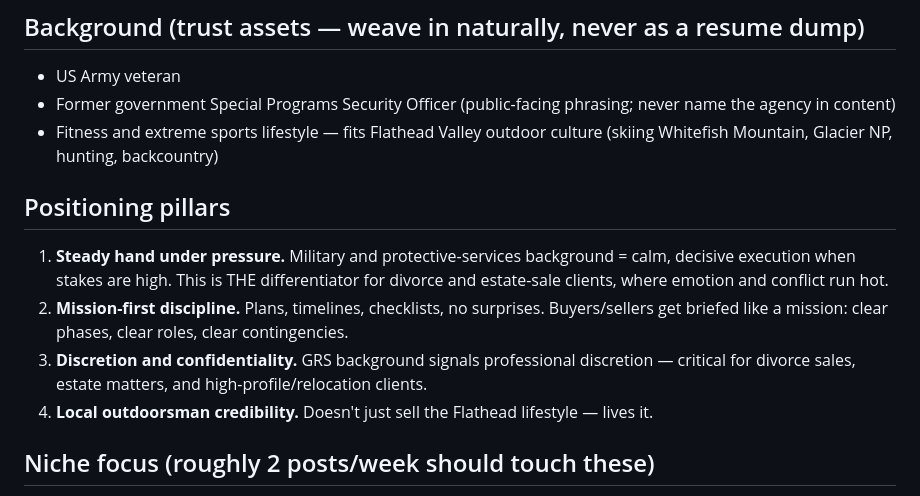
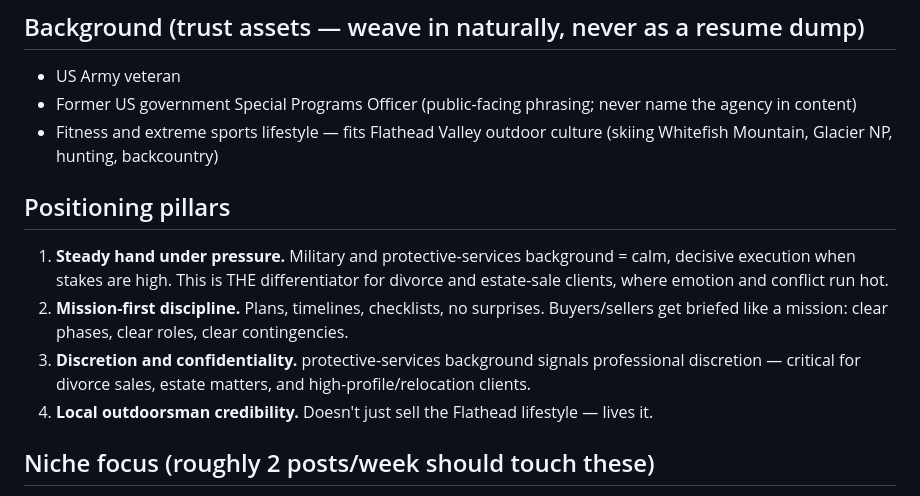
Before and after one commit to thealpinerealtor-ui/lofty-blog-feed, a Markdown page: POSITIONING.md, the part around the change. Drawn GitHub-style.

Commit message:
Consistency: role phrasing + remove agency acronym in positioning brief

```diff
--- a/POSITIONING.md
+++ b/POSITIONING.md
@@ -7,13 +7,13 @@
 
 ## Background (trust assets — weave in naturally, never as a resume dump)
 - US Army veteran
-- Former government Special Programs Security Officer (public-facing phrasing; never name the agency in content)
+- Former US government Special Programs Officer (public-facing phrasing; never name the agency in content)
 - Fitness and extreme sports lifestyle — fits Flathead Valley outdoor culture (skiing Whitefish Mountain, Glacier NP, hunting, backcountry)
 
 ## Positioning pillars
 1. **Steady hand under pressure.** Military and protective-services background = calm, decisive execution when stakes are high. This is THE differentiator for divorce and estate-sale clients, where emotion and conflict run hot.
 2. **Mission-first discipline.** Plans, timelines, checklists, no surprises. Buyers/sellers get briefed like a mission: clear phases, clear roles, clear contingencies.
-3. **Discretion and confidentiality.** GRS background signals professional discretion — critical for divorce sales, estate matters, and high-profile/relocation clients.
+3. **Discretion and confidentiality.** protective-services background signals professional discretion — critical for divorce sales, estate matters, and high-profile/relocation clients.
 4. **Local outdoorsman credibility.** Doesn't just sell the Flathead lifestyle — lives it.
 
 ## Niche focus (roughly 2 posts/week should touch these)
```
